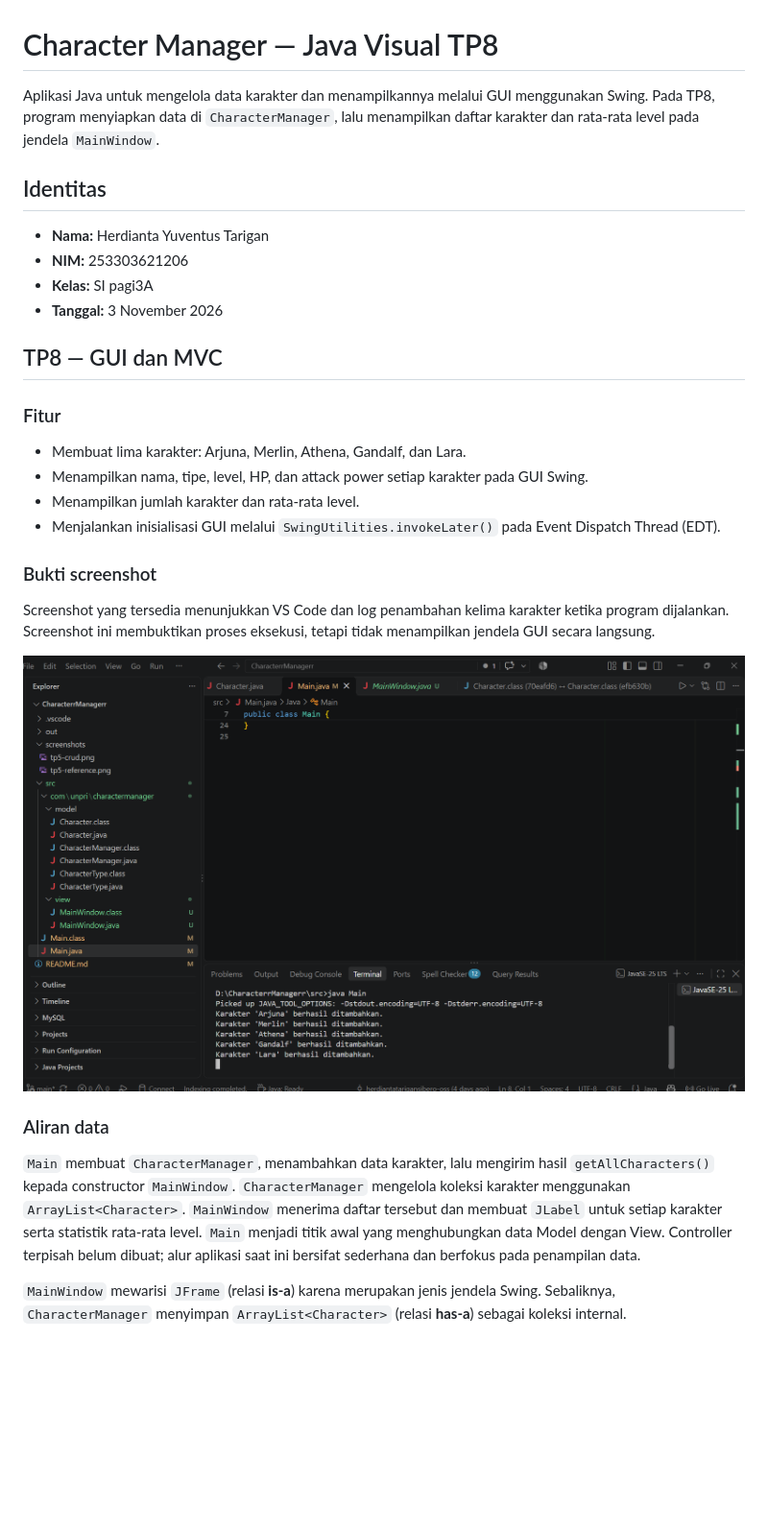
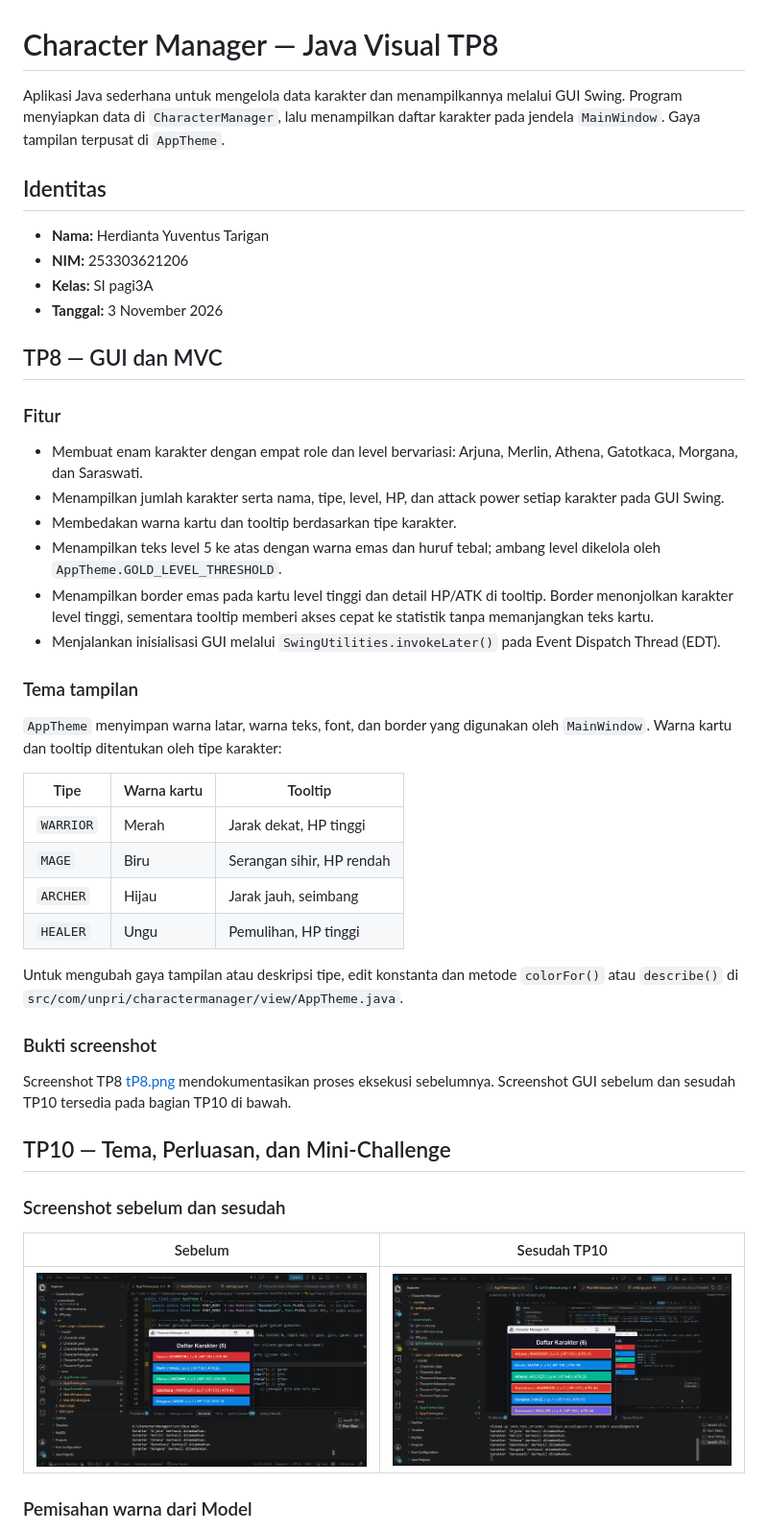
Before and after one commit to herdiantatarigansibero-oss/CharacterrManagerr, a Markdown page: README.md, the part around one of its changes. Shown at 96% size. Rendered like a GitHub page; pictures changed too: screenshots/tp10 sebelum.png (added), screenshots/tp10 sesudah.png (added); blank space fills up the shorter version.

Commit message:
docs(tp10): document theme and MVC analysis
Co-authored-by: Copilot <223556219+Copilot@users.noreply.github.com>

```diff
--- a/README.md
+++ b/README.md
@@ -1,6 +1,6 @@
 # Character Manager — Java Visual TP8
 
-Aplikasi Java untuk mengelola data karakter dan menampilkannya melalui GUI menggunakan Swing. Pada TP8, program menyiapkan data di `CharacterManager`, lalu menampilkan daftar karakter dan rata-rata level pada jendela `MainWindow`.
+Aplikasi Java sederhana untuk mengelola data karakter dan menampilkannya melalui GUI Swing. Program menyiapkan data di `CharacterManager`, lalu menampilkan daftar karakter pada jendela `MainWindow`. Gaya tampilan terpusat di `AppTheme`.
 
 ## Identitas
 
@@ -13,20 +13,37 @@ Aplikasi Java untuk mengelola data karakter dan menampilkannya melalui GUI mengg
 
 ### Fitur
 
-- Membuat lima karakter: Arjuna, Merlin, Athena, Gandalf, dan Lara.
-- Menampilkan nama, tipe, level, HP, dan attack power setiap karakter pada GUI Swing.
-- Menampilkan jumlah karakter dan rata-rata level.
+- Membuat enam karakter dengan empat role dan level bervariasi: Arjuna, Merlin, Athena, Gatotkaca, Morgana, dan Saraswati.
+- Menampilkan jumlah karakter serta nama, tipe, level, HP, dan attack power setiap karakter pada GUI Swing.
+- Membedakan warna kartu dan tooltip berdasarkan tipe karakter.
+- Menampilkan teks level 5 ke atas dengan warna emas dan huruf tebal; ambang level dikelola oleh `AppTheme.GOLD_LEVEL_THRESHOLD`.
+- Menampilkan border emas pada kartu level tinggi dan detail HP/ATK di tooltip. Border menonjolkan karakter level tinggi, sementara tooltip memberi akses cepat ke statistik tanpa memanjangkan teks kartu.
 - Menjalankan inisialisasi GUI melalui `SwingUtilities.invokeLater()` pada Event Dispatch Thread (EDT).
+
+### Tema tampilan
+
+`AppTheme` menyimpan warna latar, warna teks, font, dan border yang digunakan oleh `MainWindow`. Warna kartu dan tooltip ditentukan oleh tipe karakter:
+
+| Tipe | Warna kartu | Tooltip |
+|---|---|---|
+| `WARRIOR` | Merah | Jarak dekat, HP tinggi |
+| `MAGE` | Biru | Serangan sihir, HP rendah |
+| `ARCHER` | Hijau | Jarak jauh, seimbang |
+| `HEALER` | Ungu | Pemulihan, HP tinggi |
+
+Untuk mengubah gaya tampilan atau deskripsi tipe, edit konstanta dan metode `colorFor()` atau `describe()` di `src/com/unpri/charactermanager/view/AppTheme.java`.
 
 ### Bukti screenshot
 
-Screenshot yang tersedia menunjukkan VS Code dan log penambahan kelima karakter ketika program dijalankan. Screenshot ini membuktikan proses eksekusi, tetapi tidak menampilkan jendela GUI secara langsung.
+Screenshot TP8 [tP8.png](screenshots/tP8.png) mendokumentasikan proses eksekusi sebelumnya. Screenshot GUI sebelum dan sesudah TP10 tersedia pada bagian TP10 di bawah.
 
-![Bukti eksekusi Character Manager TP8](screenshots/tP8.png)
+## TP10 — Tema, Perluasan, dan Mini-Challenge
 
-### Aliran data
+### Screenshot sebelum dan sesudah
 
-`Main` membuat `CharacterManager`, menambahkan data karakter, lalu mengirim hasil `getAllCharacters()` kepada constructor `MainWindow`. `CharacterManager` mengelola koleksi karakter menggunakan `ArrayList<Character>`. `MainWindow` menerima daftar tersebut dan membuat `JLabel` untuk setiap karakter serta statistik rata-rata level. `Main` menjadi titik awal yang menghubungkan data Model dengan View. Controller terpisah belum dibuat; alur aplikasi saat ini bersifat sederhana dan berfokus pada penampilan data.
+| Sebelum | Sesudah TP10 |
+|---|---|
+| ![Tampilan GUI sebelum TP10](<screenshots/tp10 sebelum.png>) | ![Tampilan GUI sesudah TP10](<screenshots/tp10 sesudah.png>) |
 
-`MainWindow` mewarisi `JFrame` (relasi **is-a**) karena merupakan jenis jendela Swing. Sebaliknya, `CharacterManager` menyimpan `ArrayList<Character>` (relasi **has-a**) sebagai koleksi internal.
+### Pemisahan warna dari Model
 
```
Also changed, not shown: other parts of README.md (+18 -2 lines).
